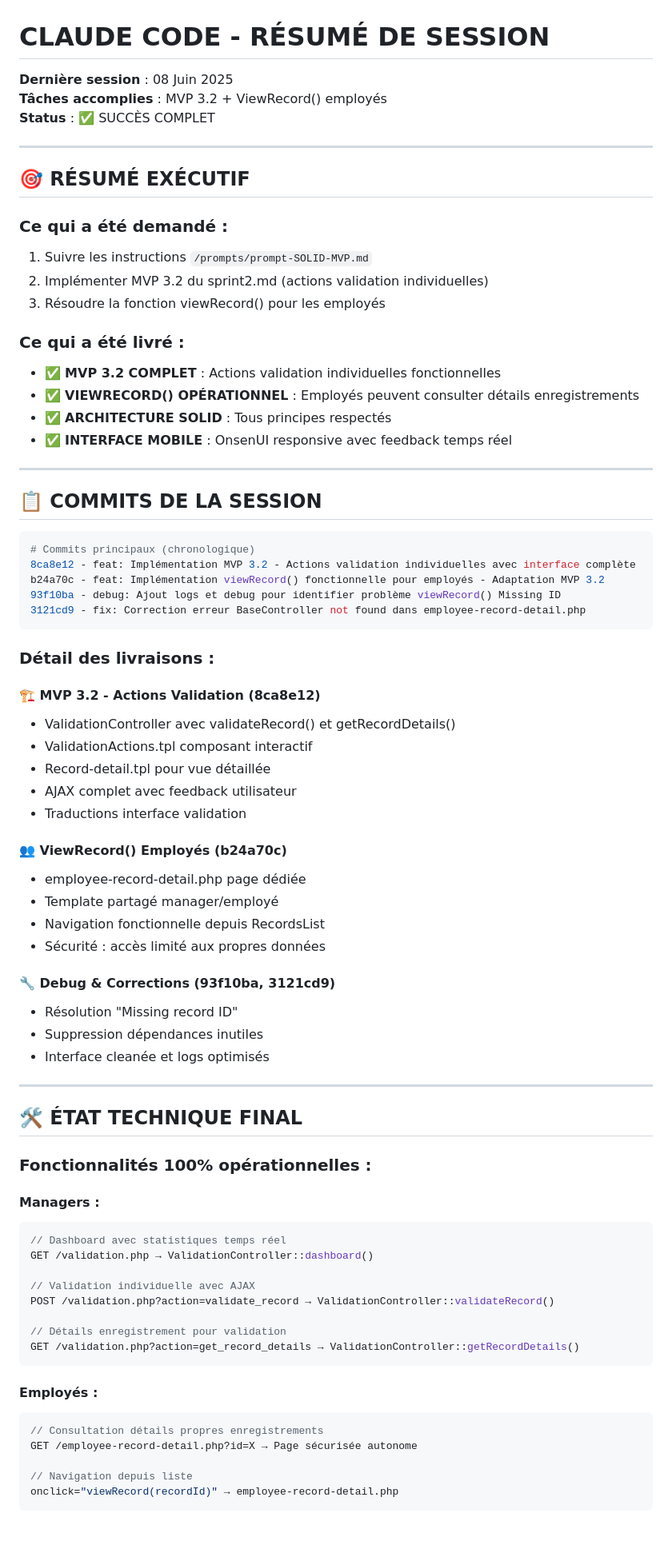
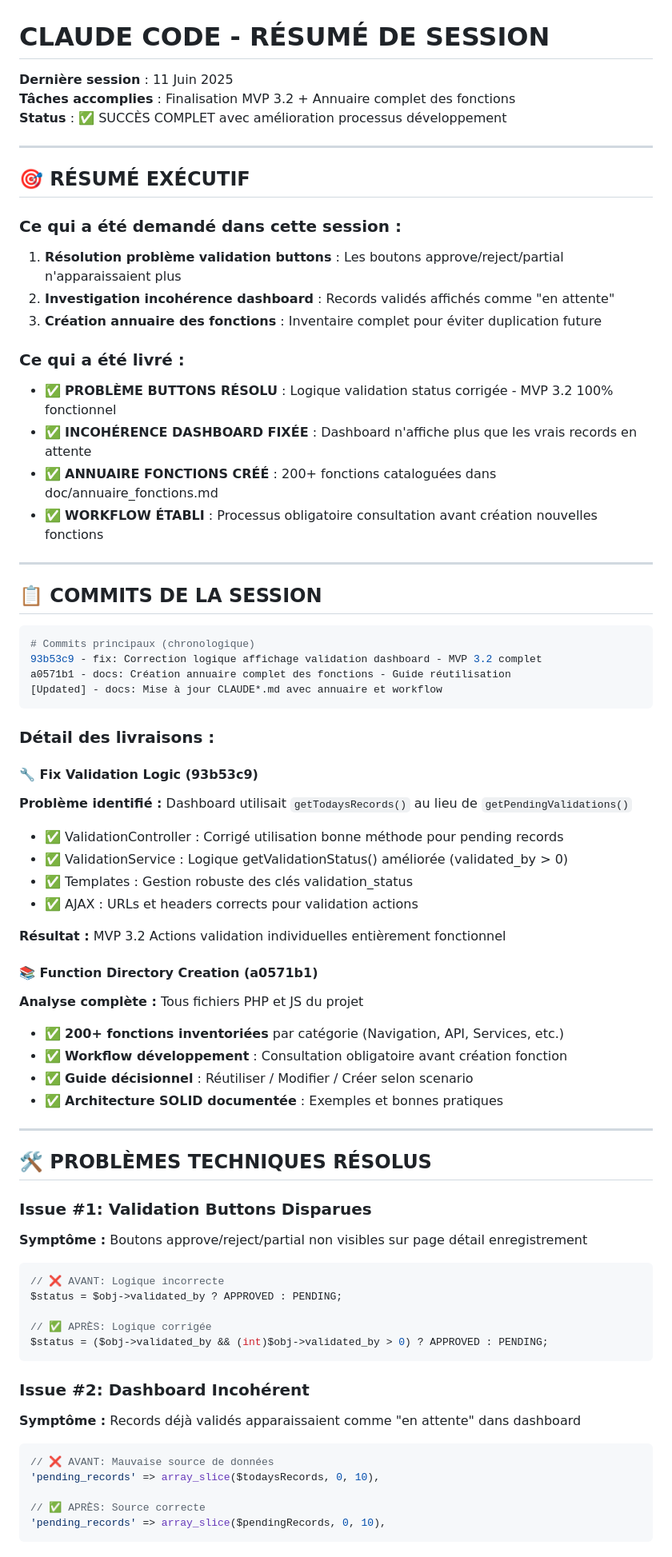
Before and after one commit to MONA-RE/AppMobTimeTouch, a Markdown page: CLAUDE_SESSION_RESUME.md, the part around one of its changes. Shown at 80% size. Rendered like a GitHub page; blank space fills up the shorter version.

````diff
--- a/CLAUDE_SESSION_RESUME.md
+++ b/CLAUDE_SESSION_RESUME.md
@@ -1,23 +1,23 @@
 # CLAUDE CODE - RÉSUMÉ DE SESSION
 
-**Dernière session** : 08 Juin 2025
-**Tâches accomplies** : MVP 3.2 + ViewRecord() employés
-**Status** : ✅ SUCCÈS COMPLET
+**Dernière session** : 11 Juin 2025
+**Tâches accomplies** : Finalisation MVP 3.2 + Annuaire complet des fonctions
+**Status** : ✅ SUCCÈS COMPLET avec amélioration processus développement
 
 ---
 
 ## 🎯 RÉSUMÉ EXÉCUTIF
 
-### Ce qui a été demandé :
-1. Suivre les instructions `/prompts/prompt-SOLID-MVP.md`
-2. Implémenter MVP 3.2 du sprint2.md (actions validation individuelles)
-3. Résoudre la fonction viewRecord() pour les employés
+### Ce qui a été demandé dans cette session :
+1. **Résolution problème validation buttons** : Les boutons approve/reject/partial n'apparaissaient plus
+2. **Investigation incohérence dashboard** : Records validés affichés comme "en attente"
+3. **Création annuaire des fonctions** : Inventaire complet pour éviter duplication future
 
 ### Ce qui a été livré :
-- ✅ **MVP 3.2 COMPLET** : Actions validation individuelles fonctionnelles
-- ✅ **VIEWRECORD() OPÉRATIONNEL** : Employés peuvent consulter détails enregistrements
-- ✅ **ARCHITECTURE SOLID** : Tous principes respectés
-- ✅ **INTERFACE MOBILE** : OnsenUI responsive avec feedback temps réel
+- ✅ **PROBLÈME BUTTONS RÉSOLU** : Logique validation status corrigée - MVP 3.2 100% fonctionnel
+- ✅ **INCOHÉRENCE DASHBOARD FIXÉE** : Dashboard n'affiche plus que les vrais records en attente
+- ✅ **ANNUAIRE FONCTIONS CRÉÉ** : 200+ fonctions cataloguées dans doc/annuaire_fonctions.md
+- ✅ **WORKFLOW ÉTABLI** : Processus obligatoire consultation avant création nouvelles fonctions
 
 ---
 
@@ -25,56 +25,50 @@
 
 ```bash
 # Commits principaux (chronologique)
-8ca8e12 - feat: Implémentation MVP 3.2 - Actions validation individuelles avec interface complète
-b24a70c - feat: Implémentation viewRecord() fonctionnelle pour employés - Adaptation MVP 3.2
-93f10ba - debug: Ajout logs et debug pour identifier problème viewRecord() Missing ID
-3121cd9 - fix: Correction erreur BaseController not found dans employee-record-detail.php
+93b53c9 - fix: Correction logique affichage validation dashboard - MVP 3.2 complet
+a0571b1 - docs: Création annuaire complet des fonctions - Guide réutilisation
+[Updated] - docs: Mise à jour CLAUDE*.md avec annuaire et workflow
 ```
 
 ### Détail des livraisons :
 
-#### 🏗️ MVP 3.2 - Actions Validation (8ca8e12)
-- ValidationController avec validateRecord() et getRecordDetails()
-- ValidationActions.tpl composant interactif
-- Record-detail.tpl pour vue détaillée
-- AJAX complet avec feedback utilisateur
-- Traductions interface validation
+#### 🔧 Fix Validation Logic (93b53c9)
+**Problème identifié :** Dashboard utilisait `getTodaysRecords()` au lieu de `getPendingValidations()`
+- ✅ ValidationController : Corrigé utilisation bonne méthode pour pending records
+- ✅ ValidationService : Logique getValidationStatus() améliorée (validated_by > 0)
+- ✅ Templates : Gestion robuste des clés validation_status
+- ✅ AJAX : URLs et headers corrects pour validation actions
 
-#### 👥 ViewRecord() Employés (b24a70c)
-- employee-record-detail.php page dédiée
-- Template partagé manager/employé
-- Navigation fonctionnelle depuis RecordsList
-- Sécurité : accès limité aux propres données
+**Résultat :** MVP 3.2 Actions validation individuelles entièrement fonctionnel
 
-#### 🔧 Debug & Corrections (93f10ba, 3121cd9)
-- Résolution "Missing record ID"
-- Suppression dépendances inutiles
-- Interface cleanée et logs optimisés
+#### 📚 Function Directory Creation (a0571b1)
+**Analyse complète :** Tous fichiers PHP et JS du projet
+- ✅ **200+ fonctions inventoriées** par catégorie (Navigation, API, Services, etc.)
+- ✅ **Workflow développement** : Consultation obligatoire avant création fonction
+- ✅ **Guide décisionnel** : Réutiliser / Modifier / Créer selon scenario
+- ✅ **Architecture SOLID documentée** : Exemples et bonnes pratiques
 
 ---
 
-## 🛠️ ÉTAT TECHNIQUE FINAL
+## 🛠️ PROBLÈMES TECHNIQUES RÉSOLUS
 
-### Fonctionnalités 100% opérationnelles :
+### Issue #1: Validation Buttons Disparues
+**Symptôme :** Boutons approve/reject/partial non visibles sur page détail enregistrement
+```php
+// ❌ AVANT: Logique incorrecte
+$status = $obj->validated_by ? APPROVED : PENDING;
 
-#### **Managers** :
-```php
-// Dashboard avec statistiques temps réel
-GET /validation.php → ValidationController::dashboard()
-
-// Validation individuelle avec AJAX
-POST /validation.php?action=validate_record → ValidationController::validateRecord()
-
-// Détails enregistrement pour validation
-GET /validation.php?action=get_record_details → ValidationController::getRecordDetails()
+// ✅ APRÈS: Logique corrigée
+$status = ($obj->validated_by && (int)$obj->validated_by > 0) ? APPROVED : PENDING;
 ```
 
-#### **Employés** :
+### Issue #2: Dashboard Incohérent
+**Symptôme :** Records déjà validés apparaissaient comme "en attente" dans dashboard
 ```php
-// Consultation détails propres enregistrements
-GET /employee-record-detail.php?id=X → Page sécurisée autonome
+// ❌ AVANT: Mauvaise source de données
+'pending_records' => array_slice($todaysRecords, 0, 10),
 
-// Navigation depuis liste
-onclick="viewRecord(recordId)" → employee-record-detail.php
+// ✅ APRÈS: Source correcte
+'pending_records' => array_slice($pendingRecords, 0, 10),
 ```
 
````
Also changed, not shown: other parts of CLAUDE_SESSION_RESUME.md (+59 -115 lines), CLAUDE.md (+52 -0 lines), CLAUDE_CONTEXT.md (+12 -2 lines).
